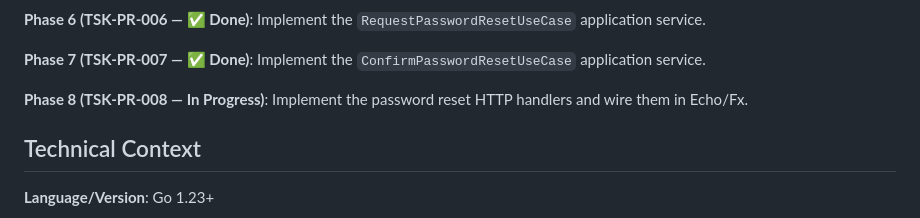
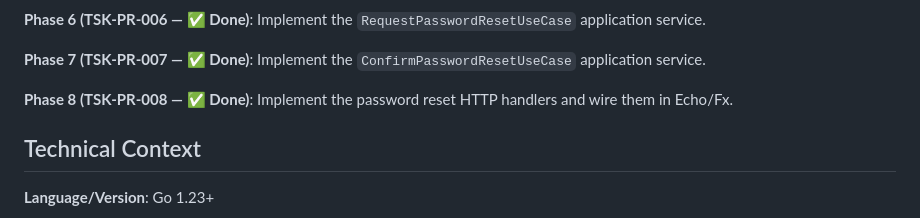
Before and after one commit to hros-aio/admin-service, a Markdown page: specs/020-self-service-password-reset/plan.md, the part around the change. GitHub-like rendering.

Commit message:
docs(auth): TSK-PR-008 mark HTTP handlers task as completed

```diff
--- a/specs/020-self-service-password-reset/plan.md
+++ b/specs/020-self-service-password-reset/plan.md
@@ -22,7 +22,7 @@ This plan outlines the implementation of Self-Service Password Reset.
 
 **Phase 7 (TSK-PR-007 — ✅ Done)**: Implement the `ConfirmPasswordResetUseCase` application service.
 
-**Phase 8 (TSK-PR-008 — In Progress)**: Implement the password reset HTTP handlers and wire them in Echo/Fx.
+**Phase 8 (TSK-PR-008 — ✅ Done)**: Implement the password reset HTTP handlers and wire them in Echo/Fx.
 
 ## Technical Context
 
```
Also changed, not shown: specs/020-self-service-password-reset/tasks.md (+3 -3 lines).
